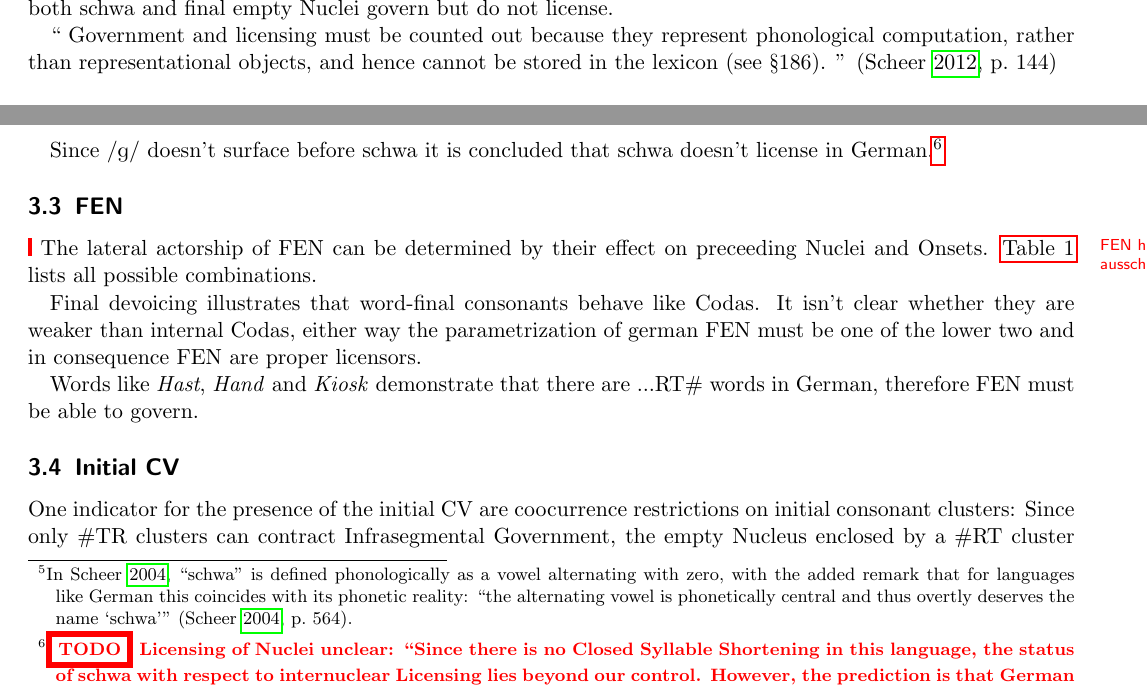
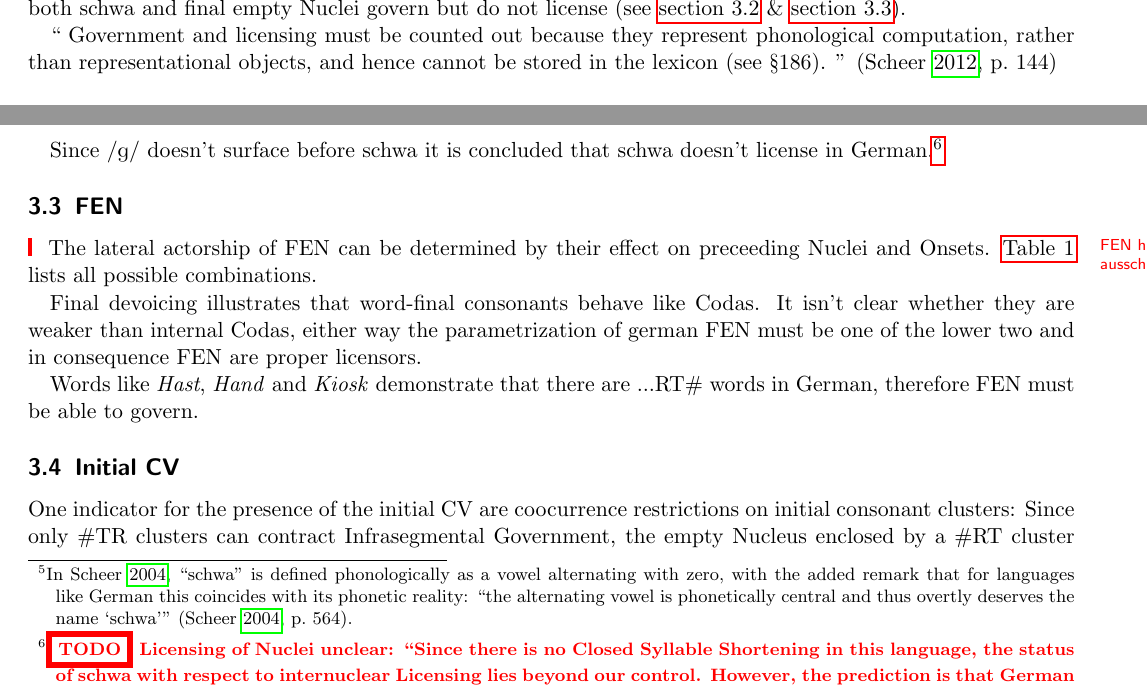
Before and after one commit to AntonHermann/German-in-CVCV, a LaTeX paper (paper.tex, which reads tex/bg-gov-lic.tex, tex/parameters-cvcv.tex): two parts of pages 4 and 10 of 20, joined at a grey line, cut so that both start at the same text. Compiled offline with pdfLaTeX.

Commit message:
Reference params chapter when introducing Gov/Lic and Schwa/FEN

```diff
--- a/tex/bg-gov-lic.tex
+++ b/tex/bg-gov-lic.tex
@@ -25,7 +25,7 @@ while the ability of schwa and final empty Nuclei to
 govern/license is subject to (separate) language-specific
 parametrization.
 In german, both schwa and final empty Nuclei govern but
-do not license.
+do not license (see \cref{subsec:params:schwa} \& \cref{subsec:params:fen}).
 \footnotetext{%
 Where in \textcite{scheer2004} both forces are independent
 from each other (a constituent can be both governed
--- a/tex/parameters-cvcv.tex
+++ b/tex/parameters-cvcv.tex
@@ -52,6 +52,7 @@ Schon, mit \ex{Obst} \ti{[o:pst]} sogar VVCCC!
 
 
 \subsection[Schwa]{Schwa\footnotemark}
+\label{subsec:params:schwa}
   \footnotetext{
     In \cite{scheer2004}, \enquote{schwa} is defined phonologically
     as a vowel alternating with zero, with the added remark that for
@@ -137,6 +138,7 @@ that schwa doesn't license in German.%
 
 \subsection{FEN}
 \marknote{FEN hier ausschreiben?}
+\label{subsec:params:fen}
 The lateral actorship of FEN can be determined by their effect
 on preceeding Nuclei and Onsets. \Cref{tab:params_fen} lists
 all possible combinations.
```
